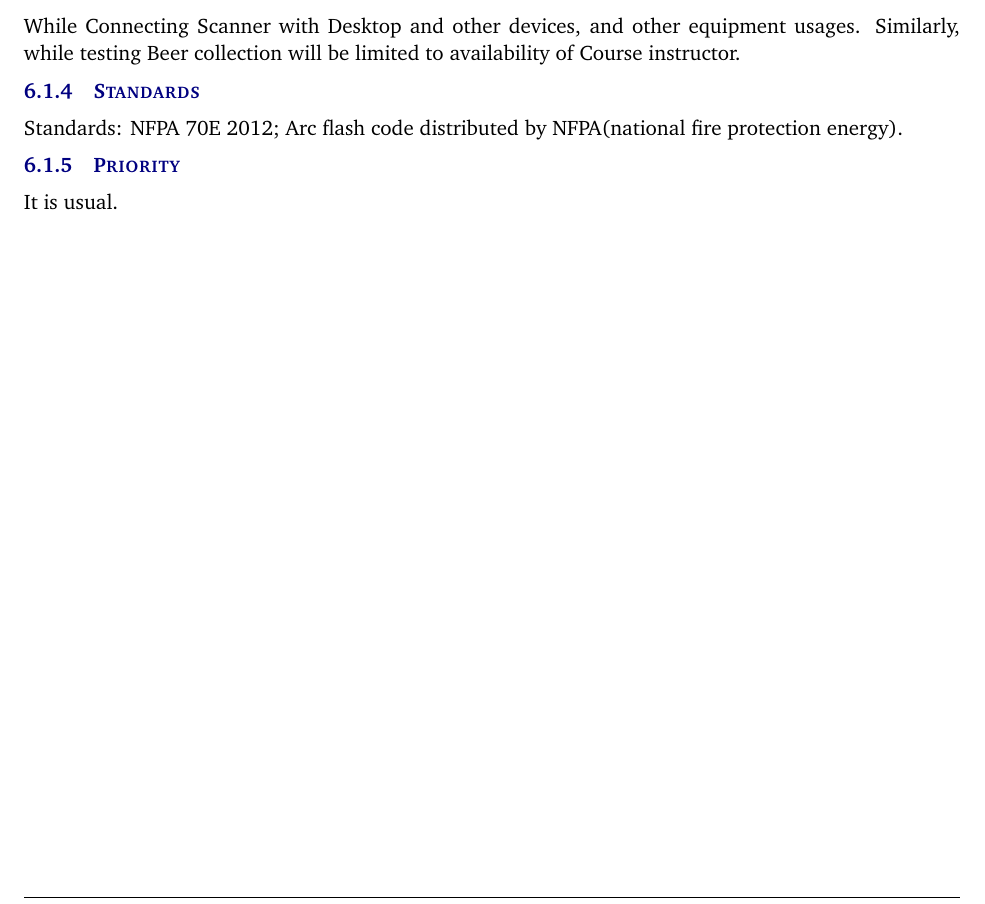
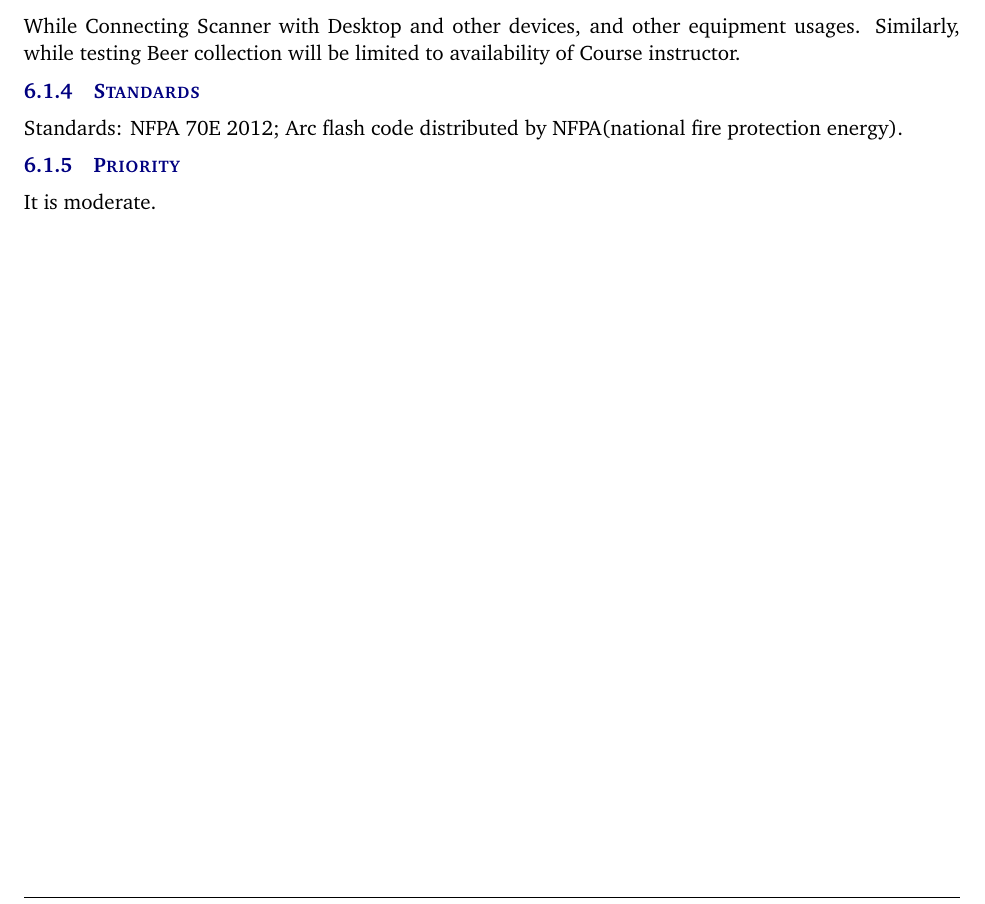
Before and after one commit to JacobAWilkins/Beer-Inventory-App, a LaTeX document (system requirements specification latex/system_requirements_specification.tex, which reads system requirements specification latex/tex/safety_requirements.tex): part of page 12 of 17, cut so that both start at the same text. Compiled offline with pdfLaTeX.

Commit message:
Update safety_requirements.tex

```diff
--- a/system requirements specification latex/tex/safety_requirements.tex
+++ b/system requirements specification latex/tex/safety_requirements.tex
@@ -10,4 +10,4 @@ While Connecting Scanner with Desktop and other devices, and other equipment usa
 \subsubsection{Standards}
 Standards: NFPA 70E 2012; Arc flash code distributed by NFPA(national fire protection energy).
 \subsubsection{Priority}
-It is usual.
+It is moderate.
```
